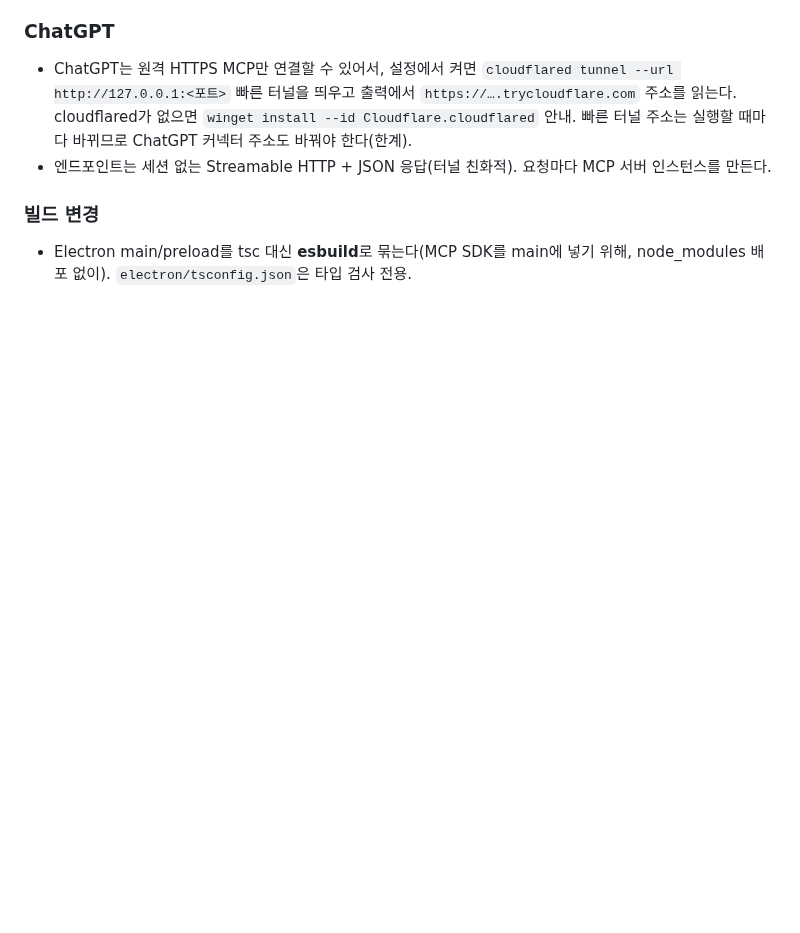
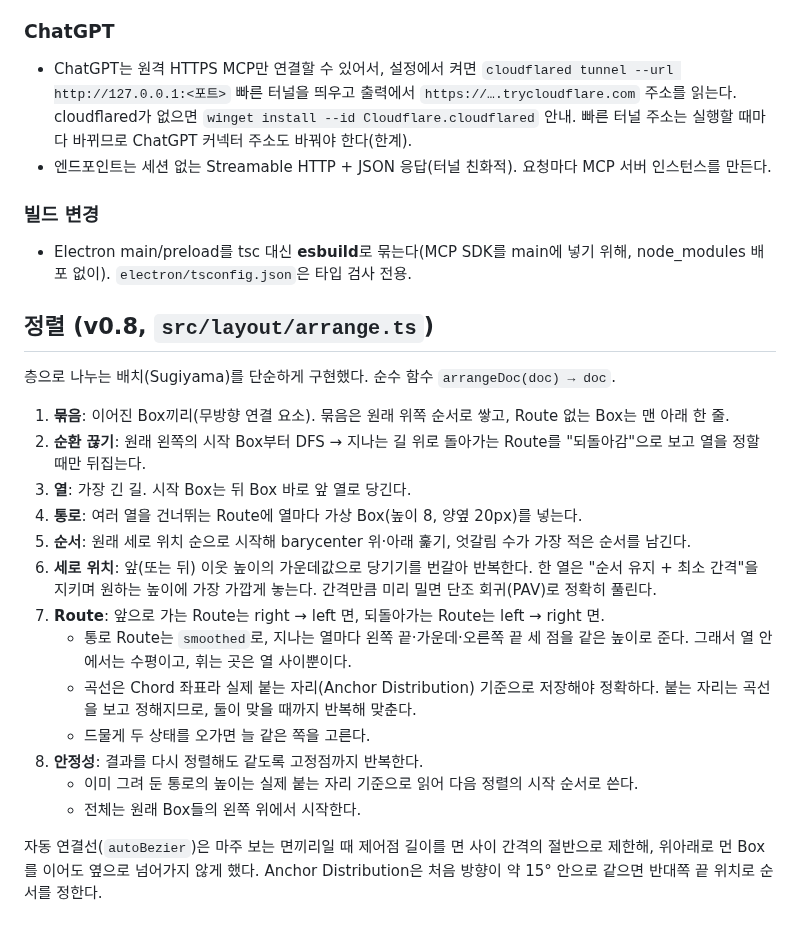
Before and after one commit to hoje05/web, a Markdown page: thoughtflow/docs/DESIGN.md, the part around the change. Rendered like a GitHub page; blank space fills up the shorter version.

```diff
--- a/thoughtflow/docs/DESIGN.md
+++ b/thoughtflow/docs/DESIGN.md
@@ -335,3 +335,24 @@ Box는 id로 가리키지만 보드에 하나뿐인 정확한 제목도 받아
 
 ### 빌드 변경
 - Electron main/preload를 tsc 대신 **esbuild**로 묶는다(MCP SDK를 main에 넣기 위해, node_modules 배포 없이). `electron/tsconfig.json`은 타입 검사 전용.
+
+## 정렬 (v0.8, `src/layout/arrange.ts`)
+
+층으로 나누는 배치(Sugiyama)를 단순하게 구현했다. 순수 함수 `arrangeDoc(doc) → doc`.
+
+1. **묶음**: 이어진 Box끼리(무방향 연결 요소). 묶음은 원래 위쪽 순서로 쌓고, Route 없는 Box는 맨 아래 한 줄.
+2. **순환 끊기**: 원래 왼쪽의 시작 Box부터 DFS → 지나는 길 위로 돌아가는 Route를 "되돌아감"으로 보고 열을 정할 때만 뒤집는다.
+3. **열**: 가장 긴 길. 시작 Box는 뒤 Box 바로 앞 열로 당긴다.
+4. **통로**: 여러 열을 건너뛰는 Route에 열마다 가상 Box(높이 8, 양옆 20px)를 넣는다.
+5. **순서**: 원래 세로 위치 순으로 시작해 barycenter 위·아래 훑기, 엇갈림 수가 가장 적은 순서를 남긴다.
+6. **세로 위치**: 앞(또는 뒤) 이웃 높이의 가운데값으로 당기기를 번갈아 반복한다. 한 열은 "순서 유지 + 최소 간격"을 지키며 원하는 높이에 가장 가깝게 놓는다. 간격만큼 미리 밀면 단조 회귀(PAV)로 정확히 풀린다.
+7. **Route**: 앞으로 가는 Route는 right → left 면, 되돌아가는 Route는 left → right 면.
+   - 통로 Route는 `smoothed`로, 지나는 열마다 왼쪽 끝·가운데·오른쪽 끝 세 점을 같은 높이로 준다. 그래서 열 안에서는 수평이고, 휘는 곳은 열 사이뿐이다.
+   - 곡선은 Chord 좌표라 실제 붙는 자리(Anchor Distribution) 기준으로 저장해야 정확하다. 붙는 자리는 곡선을 보고 정해지므로, 둘이 맞을 때까지 반복해 맞춘다.
+   - 드물게 두 상태를 오가면 늘 같은 쪽을 고른다.
+8. **안정성**: 결과를 다시 정렬해도 같도록 고정점까지 반복한다.
+   - 이미 그려 둔 통로의 높이는 실제 붙는 자리 기준으로 읽어 다음 정렬의 시작 순서로 쓴다.
+   - 전체는 원래 Box들의 왼쪽 위에서 시작한다.
+
+자동 연결선(`autoBezier`)은 마주 보는 면끼리일 때 제어점 길이를 면 사이 간격의 절반으로 제한해, 위아래로 먼 Box를 이어도 옆으로 넘어가지 않게 했다.
+Anchor Distribution은 처음 방향이 약 15° 안으로 같으면 반대쪽 끝 위치로 순서를 정한다.
```
Also changed, not shown: thoughtflow/README.md (+20 -1 lines), thoughtflow/docs/사용설명서.md (+16 -1 lines), thoughtflow/docs/images/arrange-after.png (added), thoughtflow/docs/images/arrange-before.png (added), 15 other files.
